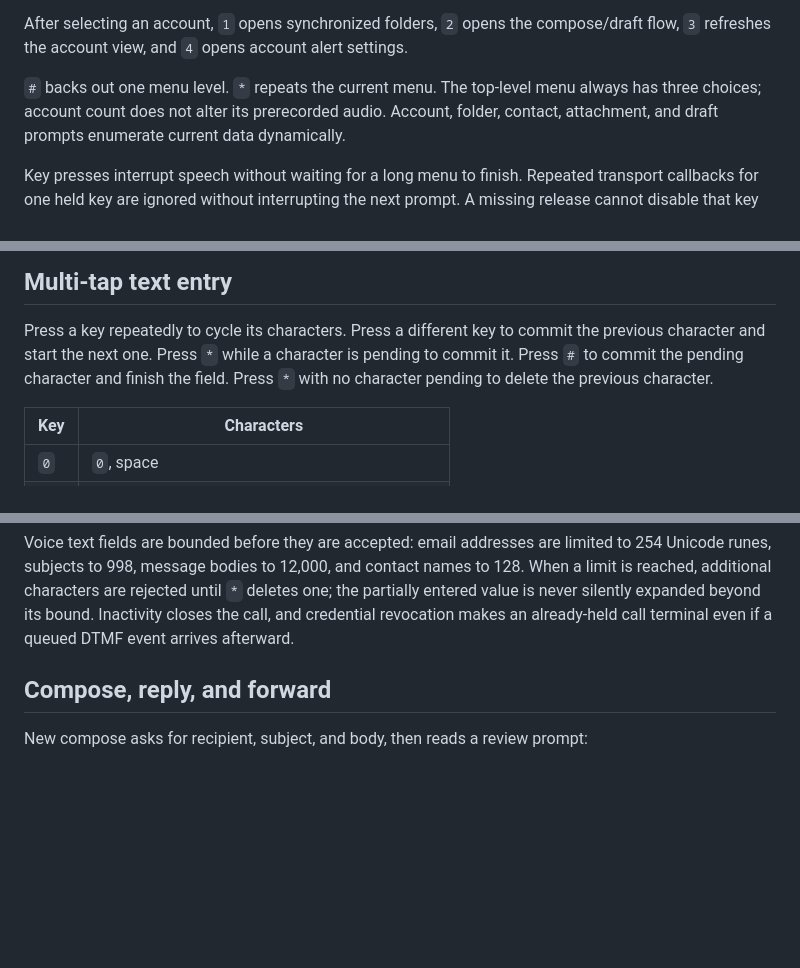
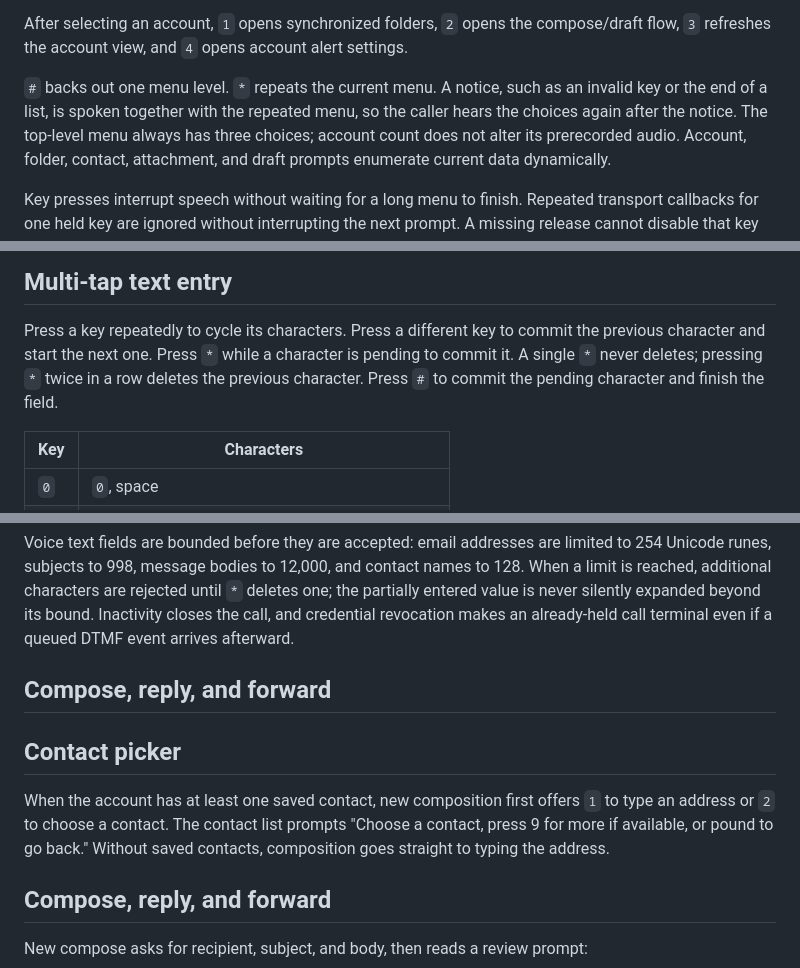
Before and after one commit to s31354915/VOXMail, a Markdown page: docs/IVR.md, 3 parts joined by grey strips. Rendered like a GitHub page; blank space fills up the shorter version.

```diff
--- a/docs/IVR.md
+++ b/docs/IVR.md
@@ -20,7 +20,9 @@ After selecting an account, `1` opens synchronized folders, `2` opens the
 compose/draft flow, `3` refreshes the account view, and `4` opens account alert
 settings.
 
-`#` backs out one menu level. `*` repeats the current menu. The top-level menu
+`#` backs out one menu level. `*` repeats the current menu. A notice, such as an
+invalid key or the end of a list, is spoken together with the repeated menu, so
+the caller hears the choices again after the notice. The top-level menu
 always has three choices; account count does not alter its prerecorded audio.
 Account, folder, contact, attachment, and draft prompts enumerate current data
 dynamically.
@@ -63,9 +65,9 @@ attachments, `9` opens more options, and `0` advances to the next message.
 
 Press a key repeatedly to cycle its characters. Press a different key to
 commit the previous character and start the next one. Press `*` while a
-character is pending to commit it. Press `#` to commit the pending character
-and finish the field. Press `*` with no character pending to delete the
-previous character.
+character is pending to commit it. A single `*` never deletes; pressing `*`
+twice in a row deletes the previous character. Press `#` to commit the pending
+character and finish the field.
 
 | Key | Characters |
 | --- | --- |
@@ -91,6 +93,15 @@ rejected until `*` deletes one; the partially entered value is never silently
 expanded beyond its bound. Inactivity closes the call, and credential
 revocation makes an already-held call terminal even if a queued DTMF event
 arrives afterward.
+
+## Compose, reply, and forward
+
+## Contact picker
+
+When the account has at least one saved contact, new composition first offers
+`1` to type an address or `2` to choose a contact. The contact list prompts
+"Choose a contact, press 9 for more if available, or pound to go back."
+Without saved contacts, composition goes straight to typing the address.
 
 ## Compose, reply, and forward
 
```
Also changed, not shown: docs/ARCHITECTURE.md (+22 -7 lines), docs/OPERATIONS.md (+21 -3 lines).
